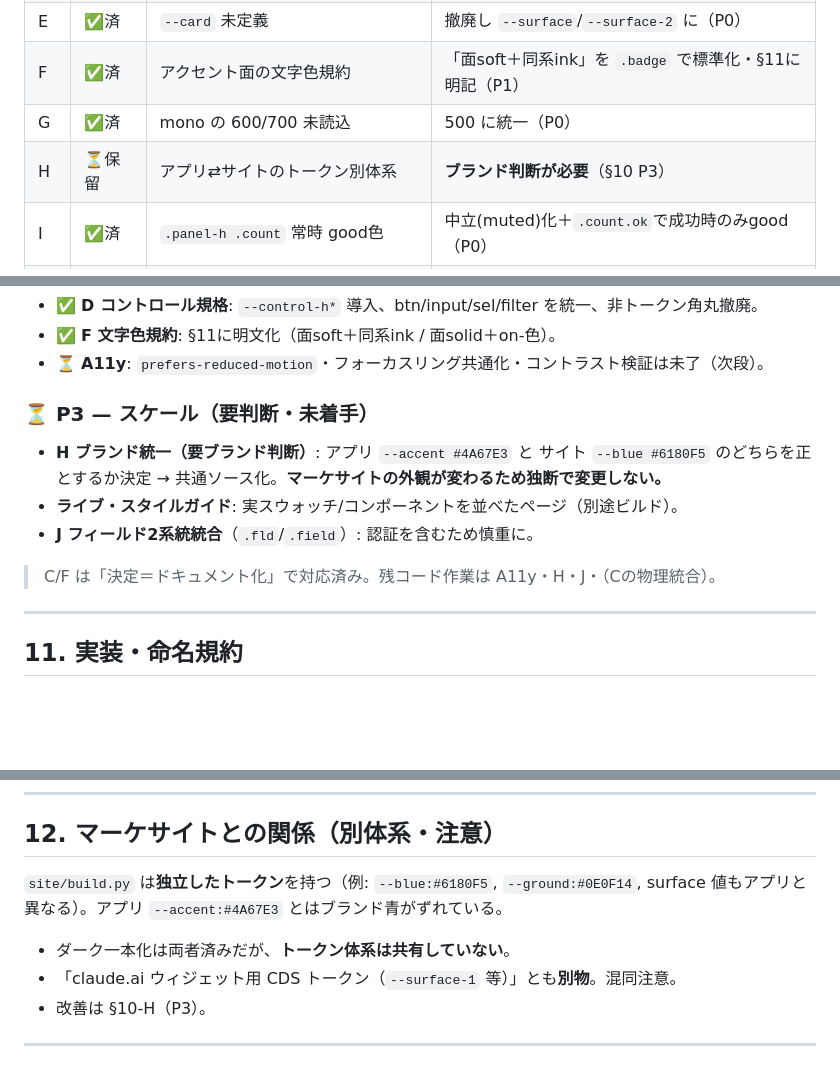
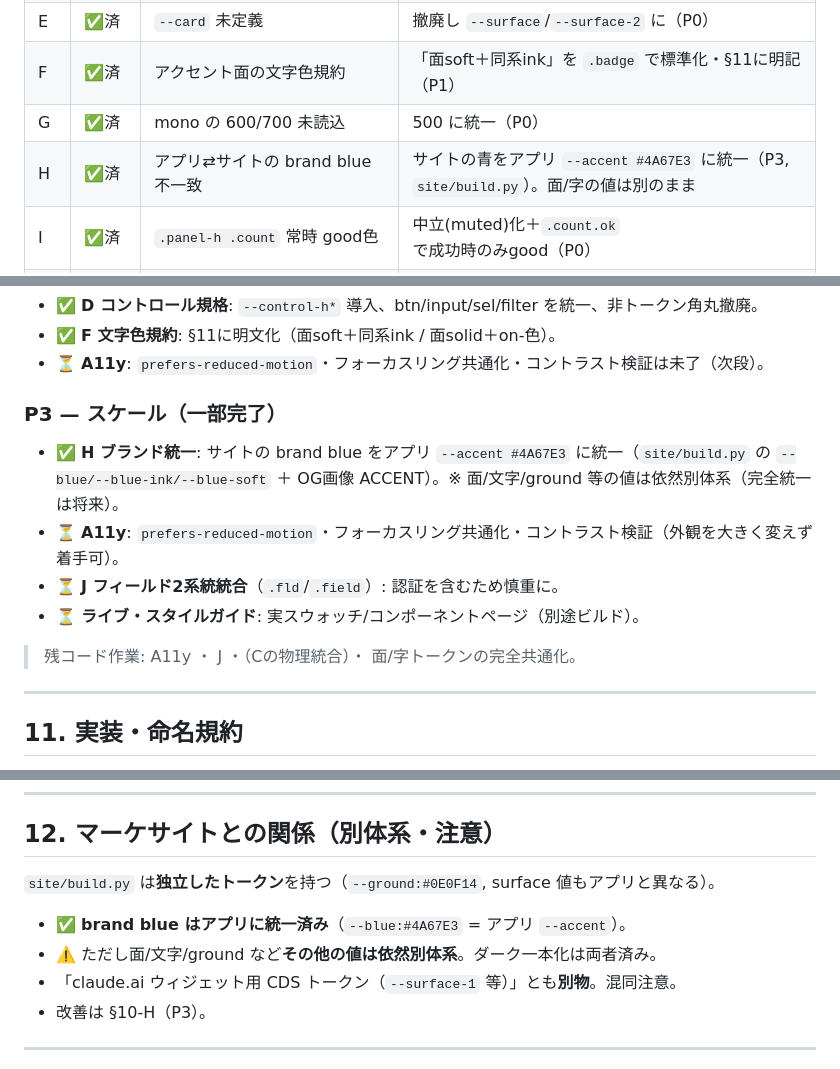
Before and after one commit to yosh-ahuh/cm-pipeline, a Markdown page: docs/design-system.md, 3 parts joined by grey strips. Rendered like a GitHub page; blank space fills up the shorter version.

Commit message:
docs(design-system): mark P3-H (brand blue unified) done

```diff
--- a/docs/design-system.md
+++ b/docs/design-system.md
@@ -224,7 +224,7 @@ SVGスプライト（`<symbol id="i-*">`）を `<svg class="ic"><use href="#i-..
 | E | ✅済 | `--card` 未定義 | 撤廃し `--surface`/`--surface-2` に（P0） |
 | F | ✅済 | アクセント面の文字色規約 | 「面soft＋同系ink」を `.badge` で標準化・§11に明記（P1） |
 | G | ✅済 | mono の 600/700 未読込 | 500 に統一（P0） |
-| H | ⏳保留 | アプリ⇄サイトのトークン別体系 | **ブランド判断が必要**（§10 P3） |
+| H | ✅済 | アプリ⇄サイトの brand blue 不一致 | サイトの青をアプリ `--accent #4A67E3` に統一（P3, `site/build.py`）。面/字の値は別のまま |
 | I | ✅済 | `.panel-h .count` 常時 good色 | 中立(muted)化＋`.count.ok`で成功時のみgood（P0） |
 | J | ⏳新規 | フィールドが `.fld`(h40)と`.field`(h48)の2系統 | 認証クリティカルのため保留・要統合検討 |
 
@@ -245,12 +245,13 @@ E `--card`撤廃 ／ G mono 500統一 ／ I `.count`中立化＋`.ok`。
 - ✅ **F 文字色規約**: §11に明文化（面soft＋同系ink / 面solid＋on-色）。
 - ⏳ **A11y**: `prefers-reduced-motion`・フォーカスリング共通化・コントラスト検証は未了（次段）。
 
-### ⏳ P3 — スケール（要判断・未着手）
-- **H ブランド統一（要ブランド判断）**: アプリ `--accent #4A67E3` と サイト `--blue #6180F5` のどちらを正とするか決定 → 共通ソース化。**マーケサイトの外観が変わるため独断で変更しない。**
-- **ライブ・スタイルガイド**: 実スウォッチ/コンポーネントを並べたページ（別途ビルド）。
-- **J フィールド2系統統合**（`.fld`/`.field`）: 認証を含むため慎重に。
+### P3 — スケール（一部完了）
+- ✅ **H ブランド統一**: サイトの brand blue をアプリ `--accent #4A67E3` に統一（`site/build.py` の `--blue/--blue-ink/--blue-soft` ＋ OG画像 ACCENT）。※ 面/文字/ground 等の値は依然別体系（完全統一は将来）。
+- ⏳ **A11y**: `prefers-reduced-motion`・フォーカスリング共通化・コントラスト検証（外観を大きく変えず着手可）。
+- ⏳ **J フィールド2系統統合**（`.fld`/`.field`）: 認証を含むため慎重に。
+- ⏳ **ライブ・スタイルガイド**: 実スウォッチ/コンポーネントページ（別途ビルド）。
 
-> C/F は「決定＝ドキュメント化」で対応済み。残コード作業は A11y・H・J・（Cの物理統合）。
+> 残コード作業: A11y ・ J ・（Cの物理統合）・ 面/字トークンの完全共通化。
 
 ---
 
@@ -282,8 +283,9 @@ E `--card`撤廃 ／ G mono 500統一 ／ I `.count`中立化＋`.ok`。
 
 ## 12. マーケサイトとの関係（別体系・注意）
 
-`site/build.py` は**独立したトークン**を持つ（例: `--blue:#6180F5`, `--ground:#0E0F14`, surface 値もアプリと異なる）。アプリ `--accent:#4A67E3` とはブランド青がずれている。
-- ダーク一本化は両者済みだが、**トークン体系は共有していない**。
+`site/build.py` は**独立したトークン**を持つ（`--ground:#0E0F14`, surface 値もアプリと異なる）。
+- ✅ **brand blue はアプリに統一済み**（`--blue:#4A67E3` = アプリ `--accent`）。
+- ⚠️ ただし面/文字/ground など**その他の値は依然別体系**。ダーク一本化は両者済み。
 - 「claude.ai ウィジェット用 CDS トークン（`--surface-1` 等）」とも**別物**。混同注意。
 - 改善は §10-H（P3）。
 
```
